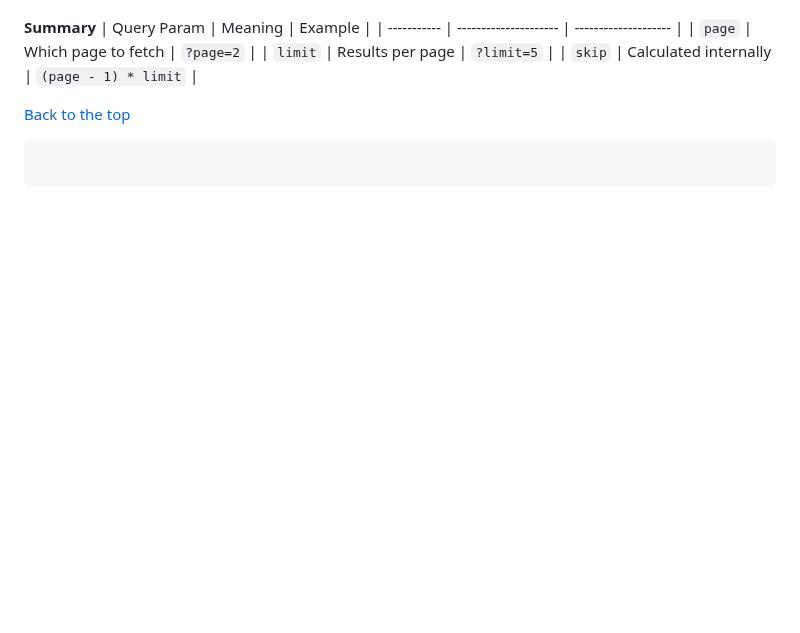
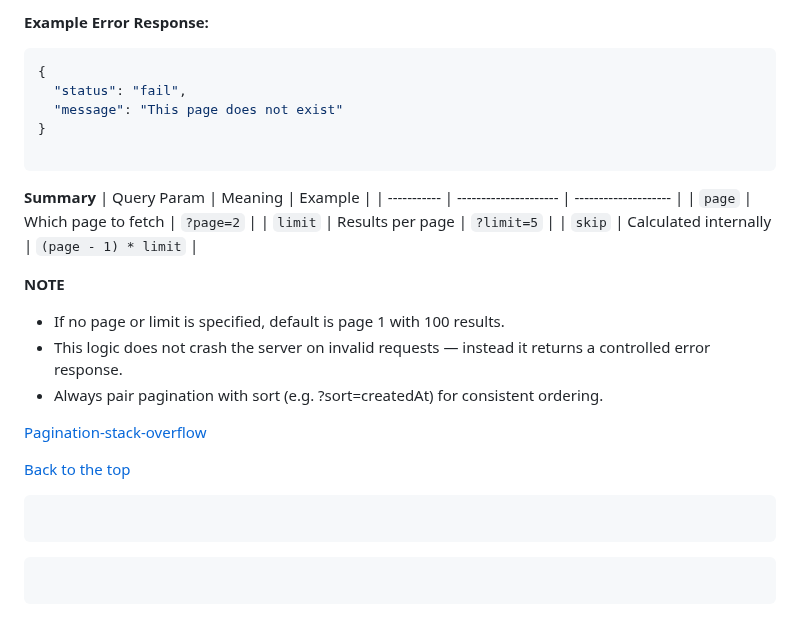
Before and after one commit to TVATDCI/natours-2025, a Markdown page: README.md, the part around one of its changes. Drawn GitHub-style; blank space fills up the shorter version.

````diff
--- a/README.md
+++ b/README.md
@@ -1166,3 +1220,12 @@ const skip = (page - 1) * limit;
+**Example Error Response:**
+
+```js
+{
+  "status": "fail",
+  "message": "This page does not exist"
+}
+
+```
 
 **Summary**
 | Query Param | Meaning | Example |
@@ -1171,8 +1234,20 @@ const skip = (page - 1) * limit;
 | `limit` | Results per page | `?limit=5` |
 | `skip` | Calculated internally | `(page - 1) * limit` |
 
+**NOTE**
+
+- If no page or limit is specified, default is page 1 with 100 results.
+- This logic does not crash the server on invalid requests — instead it returns a controlled error response.
+- Always pair pagination with sort (e.g. ?sort=createdAt) for consistent ordering.
+
+[Pagination-stack-overflow](https://stackoverflow.com/questions/5539955/how-to-paginate-with-mongoose-in-node-js)
+
 [Back to the top](#natours-2025)
 
 ```
 
 ```
+
+```
+
+```
````
Also changed, not shown: other parts of README.md (+59 -5 lines).
